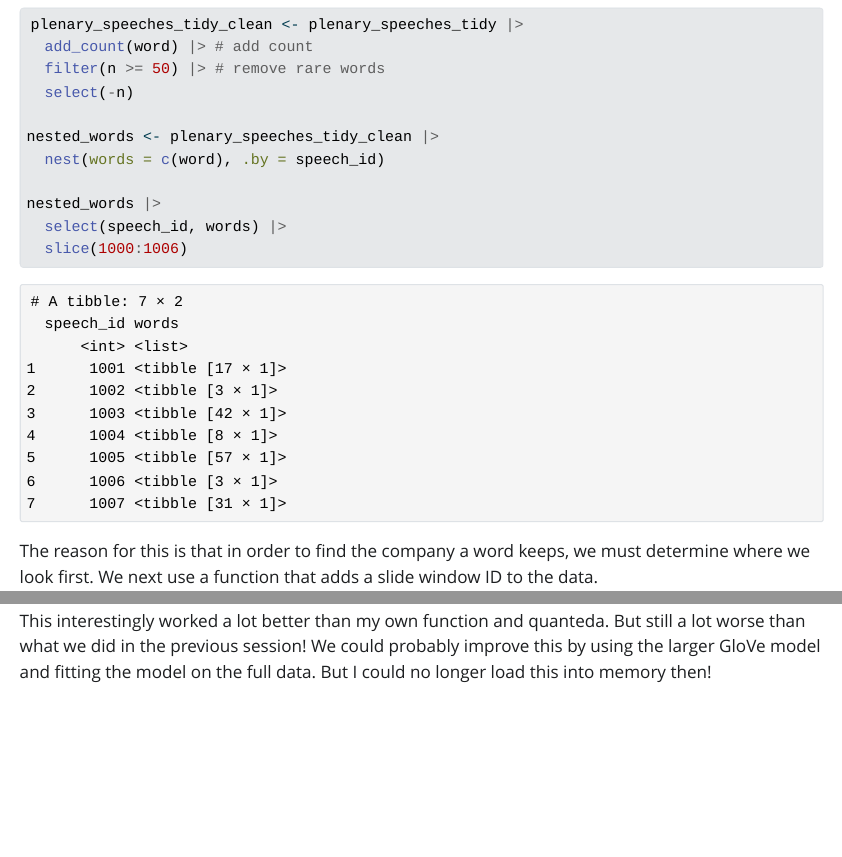
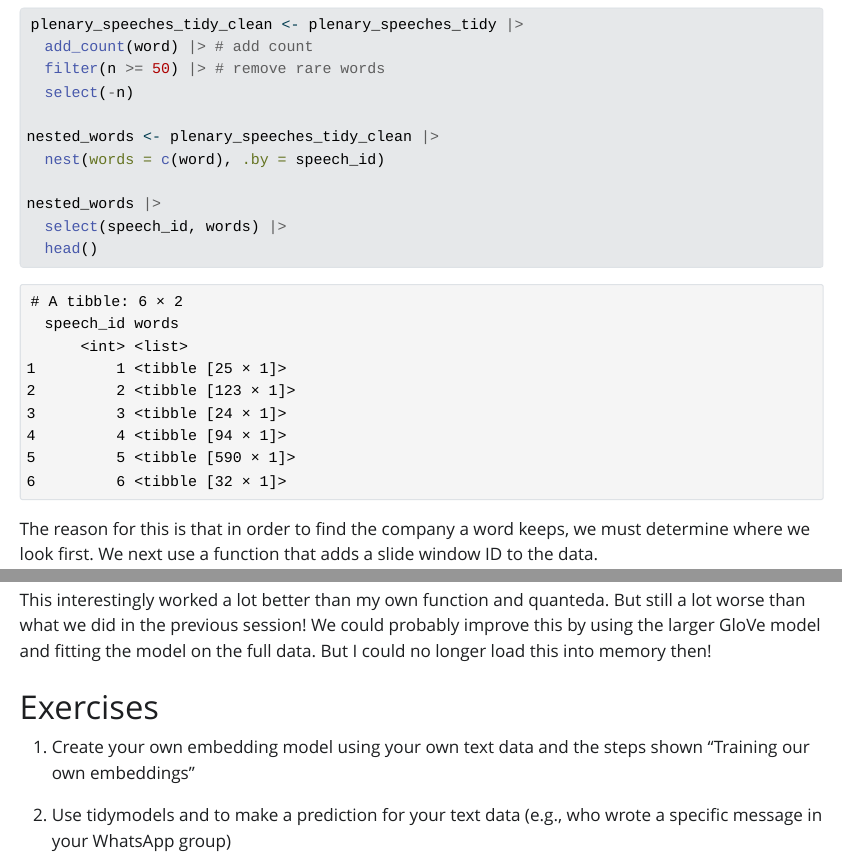
Before and after one commit to JBGruber/r-text-analyse-vienna, a Quarto document (4._Word_Embeddings.qmd): the page in a window 1100 px wide, from 1520 px down, and a second part further down, joined at a grey line. The pictures show the output file 4._Word_Embeddings.html that the author committed with the source, opened offline; Quarto's library style sheets are replaced by a plain one without menus; long lines of code are wrapped.

Commit message:
final update

````diff
--- a/4._Word_Embeddings.qmd
+++ b/4._Word_Embeddings.qmd
@@ -72,7 +72,7 @@ nested_words <- plenary_speeches_tidy_clean |>
 
 nested_words |>
   select(speech_id, words) |>
-  slice(1000:1006)
+  head()
 ```
 
 The reason for this is that in order to find the company a word keeps, we must determine where we look first.
@@ -446,3 +446,9 @@ This interestingly worked a lot better than my own function and quanteda.
 But still a lot worse than what we did in the previous session!
 We could probably improve this by using the larger GloVe model and fitting the model on the full data.
 But I could no longer load this into memory then!
+
+# Exercises
+
+1. Create your own embedding model using your own text data and the steps shown "Training our own embeddings"
+
+2. Use tidymodels and to make a prediction for your text data (e.g., who wrote a specific message in your WhatsApp group)
````
Also changed, not shown: 3._Supervised_Classification_Methods.qmd (+1 -1 lines), 5._Deep_Learning.qmd (+2 -1 lines), 3._Supervised_Classification_Methods.html, 4._Word_Embeddings.html.
